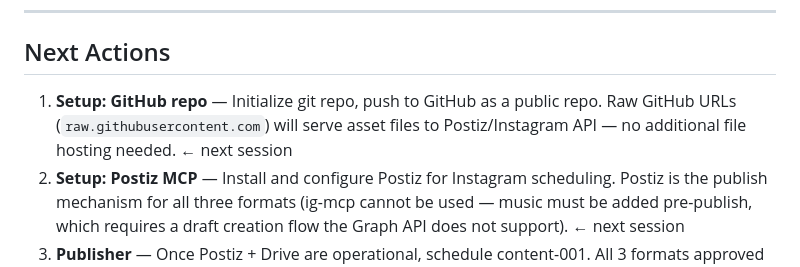
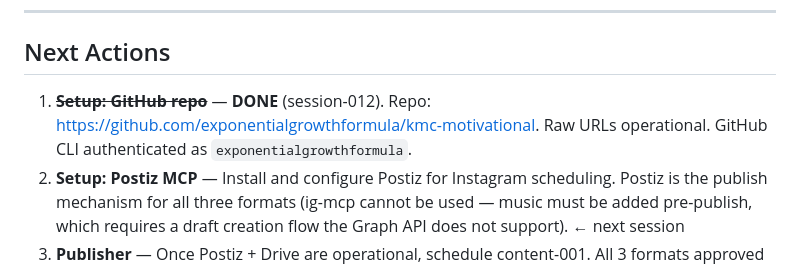
Before and after one commit to exponentialgrowthformula/kmc-motivational, a Markdown page: reference/session-start.md, the part around the change. Rendered like a GitHub page.

Commit message:
Session 011-012 — A/B test brief, publishing architecture, GitHub repo setup

```diff
--- a/reference/session-start.md
+++ b/reference/session-start.md
@@ -25,7 +25,7 @@
 
 ## Next Actions
 
-1. **Setup: GitHub repo** — Initialize git repo, push to GitHub as a public repo. Raw GitHub URLs (`raw.githubusercontent.com`) will serve asset files to Postiz/Instagram API — no additional file hosting needed. ← next session
+1. ~~**Setup: GitHub repo**~~ — **DONE** (session-012). Repo: https://github.com/exponentialgrowthformula/kmc-motivational. Raw URLs operational. GitHub CLI authenticated as `exponentialgrowthformula`.
 2. **Setup: Postiz MCP** — Install and configure Postiz for Instagram scheduling. Postiz is the publish mechanism for all three formats (ig-mcp cannot be used — music must be added pre-publish, which requires a draft creation flow the Graph API does not support). ← next session
 3. **Publisher** — Once Postiz + Drive are operational, schedule content-001. All 3 formats approved in staging. A/B test brief filed at `analytics/ab-test-brief-001.md`. Publishing sequence: Variant A (Format A) Day 0 → Variant B (Format C) Day 5 → Format B Day 10.
 4. **SEO Agent** — Confirm replacement hashtag set for Variant B (Format C) before Day 5. P-3 is assigned to Variant A only.
```
Also changed, not shown: product/sessions/session-011.md (added, +88 -0 lines), product/sessions/session-012.md (added, +94 -0 lines).
